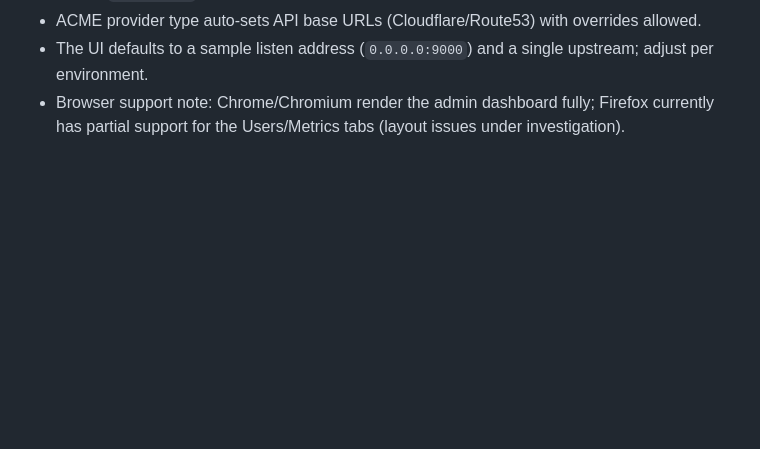
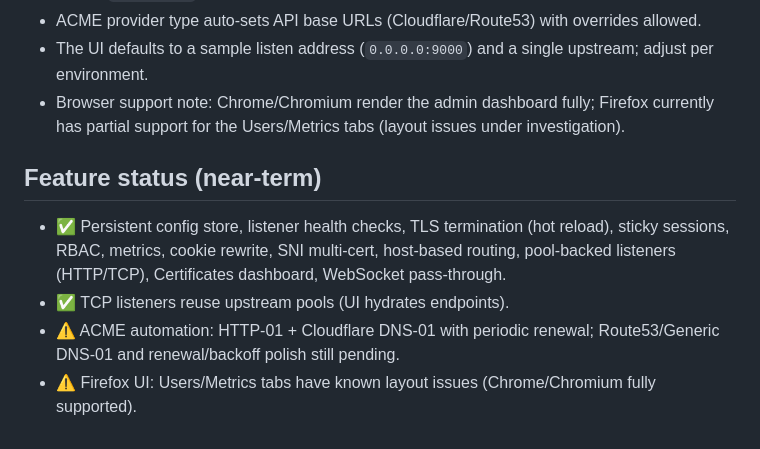
Before and after one commit to arencloud/balor, a Markdown page: README.md, the part around the change. Drawn GitHub-style; blank space fills up the shorter version.

Commit message:
Document near-term feature status

```diff
--- a/README.md
+++ b/README.md
@@ -93,3 +93,9 @@ Environment knobs:
 - ACME provider type auto-sets API base URLs (Cloudflare/Route53) with overrides allowed.
 - The UI defaults to a sample listen address (`0.0.0.0:9000`) and a single upstream; adjust per environment.
 - Browser support note: Chrome/Chromium render the admin dashboard fully; Firefox currently has partial support for the Users/Metrics tabs (layout issues under investigation).
+
+## Feature status (near-term)
+- ✅ Persistent config store, listener health checks, TLS termination (hot reload), sticky sessions, RBAC, metrics, cookie rewrite, SNI multi-cert, host-based routing, pool-backed listeners (HTTP/TCP), Certificates dashboard, WebSocket pass-through.
+- ✅ TCP listeners reuse upstream pools (UI hydrates endpoints).
+- ⚠️ ACME automation: HTTP-01 + Cloudflare DNS-01 with periodic renewal; Route53/Generic DNS-01 and renewal/backoff polish still pending.
+- ⚠️ Firefox UI: Users/Metrics tabs have known layout issues (Chrome/Chromium fully supported).
```
